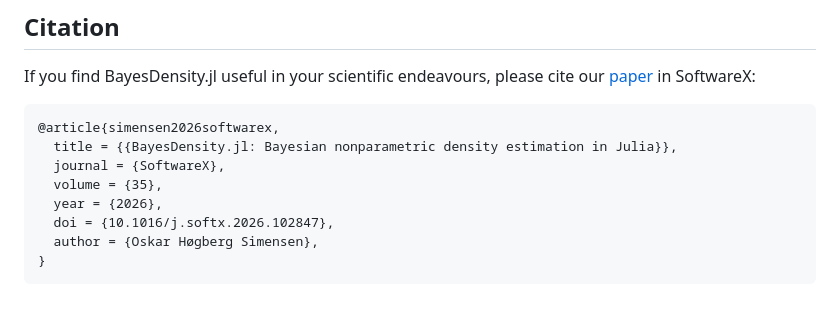
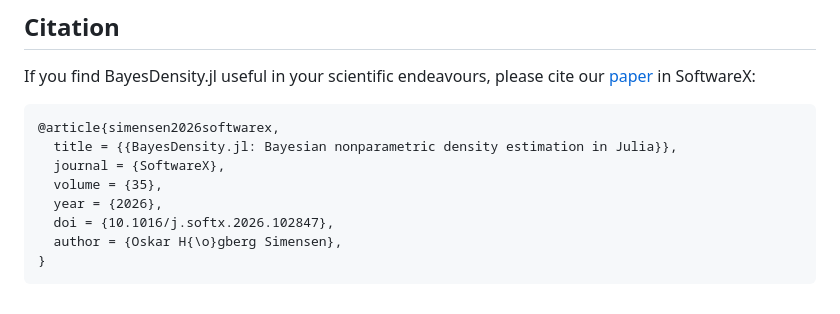
Before and after one commit to oskarhs/BayesDensity.jl, a Markdown page: README.md, the part around the change. Rendered like a GitHub page.

Commit message:
Fix author name formatting in README.md

````diff
--- a/README.md
+++ b/README.md
@@ -83,6 +83,6 @@ If you find BayesDensity.jl useful in your scientific endeavours, please cite ou
   volume = {35},
   year = {2026},
   doi = {10.1016/j.softx.2026.102847},
-  author = {Oskar Høgberg Simensen},
+  author = {Oskar H{\o}gberg Simensen},
 }
 ```
````
